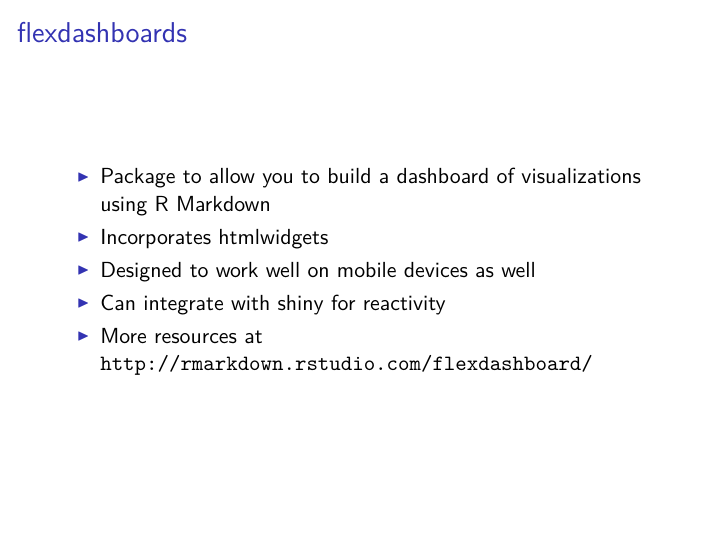
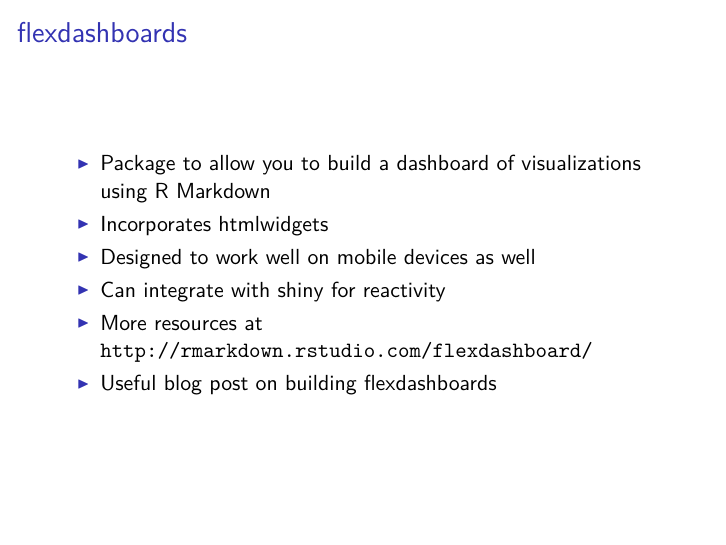
Before and after one commit to khailper/RMD_Presentation, an R Markdown document (Presentation.Rmd): page 13 of 14. The pictures show the output file Presentation.pdf that the author committed with the source.

Commit message:
added another link on flexdashboards

````diff
--- a/Presentation.Rmd
+++ b/Presentation.Rmd
@@ -3,8 +3,8 @@ title: "Authoring Documents in RStudio"
 author: "khailper"
 date: "February 16, 2017"
 output:
+  beamer_presentation: default
   slidy_presentation: default
-  beamer_presentation: default
 ---
 
 ```{r setup, include=FALSE}
@@ -151,6 +151,8 @@ knitr::opts_chunk$set(echo = FALSE)
 
 * More resources at [http://rmarkdown.rstudio.com/flexdashboard/](http://rmarkdown.rstudio.com/flexdashboard/)
 
+* [Useful blog post on building flexdashboards](http://lenkiefer.com/2017/01/22/build-flex)
+
 ## ReporteRs
 
 * Package for producing Word and PowerPoint documents
````
Also changed, not shown: Presentation.html, Presentation.pdf.
